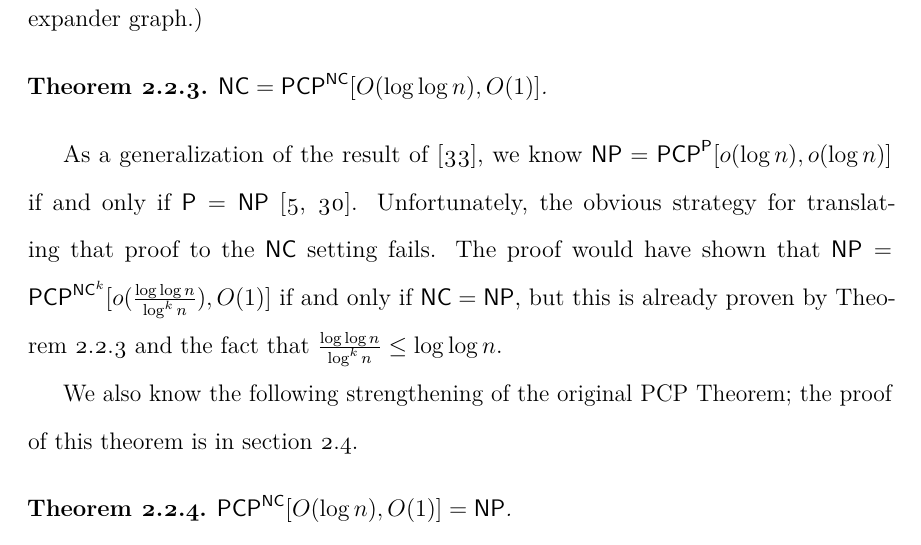
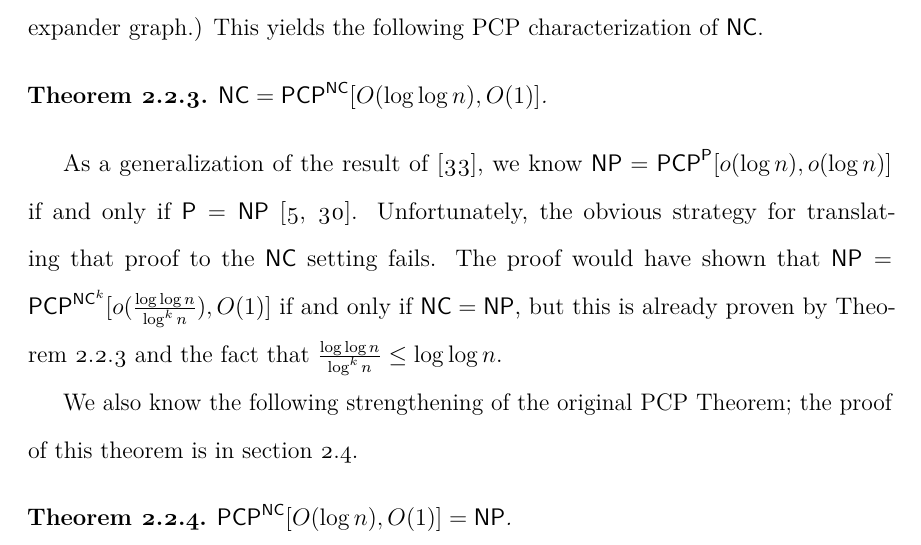
Before and after one commit to jfinkels/dissertation, a LaTeX thesis (dissertation.tex, which reads decision/index.tex): part of page 22 of 111, cut at the place of the change. Compiled offline with pdfLaTeX.

Commit message:
Adds sentence explaining that the preceding paragraph is the proof.

```diff
--- a/decision/index.tex
+++ b/decision/index.tex
@@ -236,6 +236,7 @@ We now wish to provide $\NC$ PCP characterizations for both $\NC$ and $\NP$.
 In \autocite{fs96}, the authors prove that $\P = \PCP^\P[O(\loglog n), O(1)]$ (implicitly; they state only that $\NP = \PCP^\P[O(\loglog n), O(1)]$ if and only if $\P = \NP$).
 The same proof techniques can be used in the $\NC$ setting with essentially no changes.
 (The idea of the proof is to simulate $O(\loglog n)$ bits of randomness with $\loglog n + O(1)$ bits by making a random walk of an appropriate length on a fully explicit constant degree expander graph.)
+This yields the following PCP characterization of $\NC$.
 
 \begin{theorem}\label{thm:ncpcp}
   $\NC = \PCP^\NC[O(\loglog n), O(1)]$.
```
